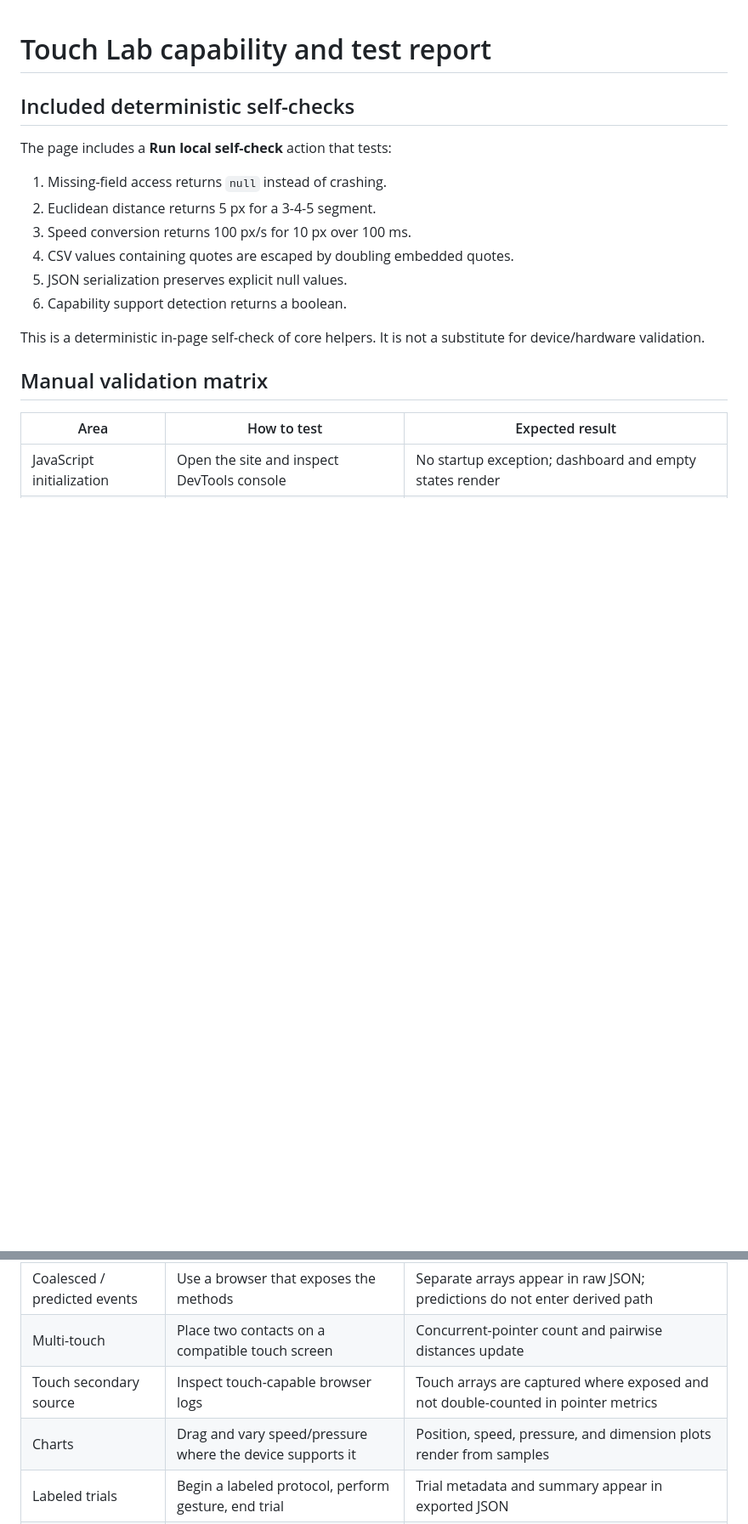
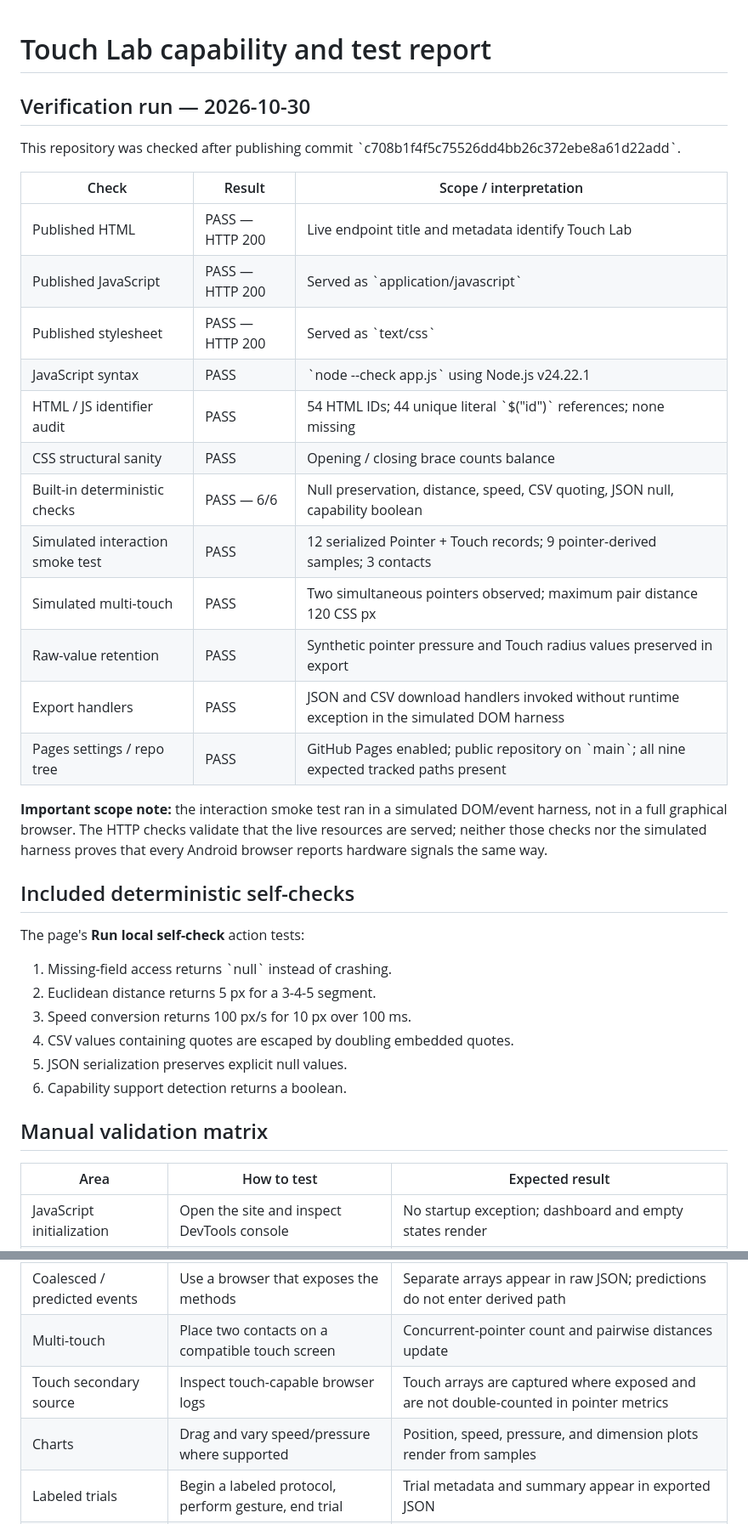
Before and after one commit to ayush143-maker/touch-lab, a Markdown page: docs/TEST-REPORT.md, 2 parts joined by grey strips. Shown at 85% size. Rendered like a GitHub page; blank space fills up the shorter version.

Commit message:
docs: record deployment and interaction verification results

```diff
--- a/docs/TEST-REPORT.md
+++ b/docs/TEST-REPORT.md
@@ -1,17 +1,36 @@
 # Touch Lab capability and test report
+
+## Verification run — 2026-10-30
+
+This repository was checked after publishing commit \`c708b1f4f5c75526dd4bb26c372ebe8a61d22add\`.
+
+| Check | Result | Scope / interpretation |
+| --- | --- | --- |
+| Published HTML | PASS — HTTP 200 | Live endpoint title and metadata identify Touch Lab |
+| Published JavaScript | PASS — HTTP 200 | Served as \`application/javascript\` |
+| Published stylesheet | PASS — HTTP 200 | Served as \`text/css\` |
+| JavaScript syntax | PASS | \`node --check app.js\` using Node.js v24.22.1 |
+| HTML / JS identifier audit | PASS | 54 HTML IDs; 44 unique literal \`$("id")\` references; none missing |
+| CSS structural sanity | PASS | Opening / closing brace counts balance |
+| Built-in deterministic checks | PASS — 6/6 | Null preservation, distance, speed, CSV quoting, JSON null, capability boolean |
+| Simulated interaction smoke test | PASS | 12 serialized Pointer + Touch records; 9 pointer-derived samples; 3 contacts |
+| Simulated multi-touch | PASS | Two simultaneous pointers observed; maximum pair distance 120 CSS px |
+| Raw-value retention | PASS | Synthetic pointer pressure and Touch radius values preserved in export |
+| Export handlers | PASS | JSON and CSV download handlers invoked without runtime exception in the simulated DOM harness |
+| Pages settings / repo tree | PASS | GitHub Pages enabled; public repository on \`main\`; all nine expected tracked paths present |
+
+**Important scope note:** the interaction smoke test ran in a simulated DOM/event harness, not in a full graphical browser. The HTTP checks validate that the live resources are served; neither those checks nor the simulated harness proves that every Android browser reports hardware signals the same way.
 
 ## Included deterministic self-checks
 
-The page includes a **Run local self-check** action that tests:
+The page's **Run local self-check** action tests:
 
-1. Missing-field access returns `null` instead of crashing.
+1. Missing-field access returns \`null\` instead of crashing.
 2. Euclidean distance returns 5 px for a 3-4-5 segment.
 3. Speed conversion returns 100 px/s for 10 px over 100 ms.
 4. CSV values containing quotes are escaped by doubling embedded quotes.
 5. JSON serialization preserves explicit null values.
 6. Capability support detection returns a boolean.
-
-This is a deterministic in-page self-check of core helpers. It is not a substitute for device/hardware validation.
 
 ## Manual validation matrix
 
@@ -23,8 +42,8 @@ This is a deterministic in-page self-check of core helpers. It is not a substitu
 | Missing properties | Use a browser that omits pressure or stylus data | Missing values remain null; capability report distinguishes API support from observed values |
 | Coalesced / predicted events | Use a browser that exposes the methods | Separate arrays appear in raw JSON; predictions do not enter derived path |
 | Multi-touch | Place two contacts on a compatible touch screen | Concurrent-pointer count and pairwise distances update |
-| Touch secondary source | Inspect touch-capable browser logs | Touch arrays are captured where exposed and not double-counted in pointer metrics |
-| Charts | Drag and vary speed/pressure where the device supports it | Position, speed, pressure, and dimension plots render from samples |
+| Touch secondary source | Inspect touch-capable browser logs | Touch arrays are captured where exposed and are not double-counted in pointer metrics |
+| Charts | Drag and vary speed/pressure where supported | Position, speed, pressure, and dimension plots render from samples |
 | Labeled trials | Begin a labeled protocol, perform gesture, end trial | Trial metadata and summary appear in exported JSON |
 | JSON export | Download after capture, parse with a JSON parser | Complete raw and derived structures parse |
 | CSV export | Open CSV in a spreadsheet or use a CSV parser | Quotes are escaped; each raw record has a complete JSON cell |
```
Also changed, not shown: other parts of docs/TEST-REPORT.md (+3 -3 lines).
